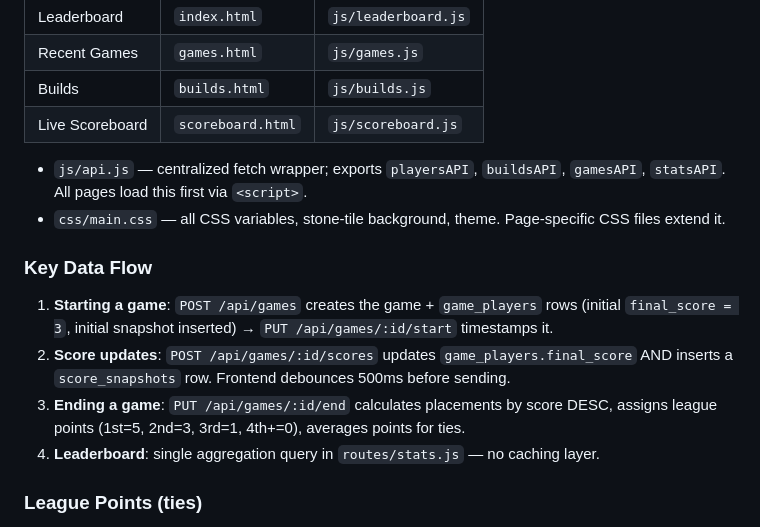
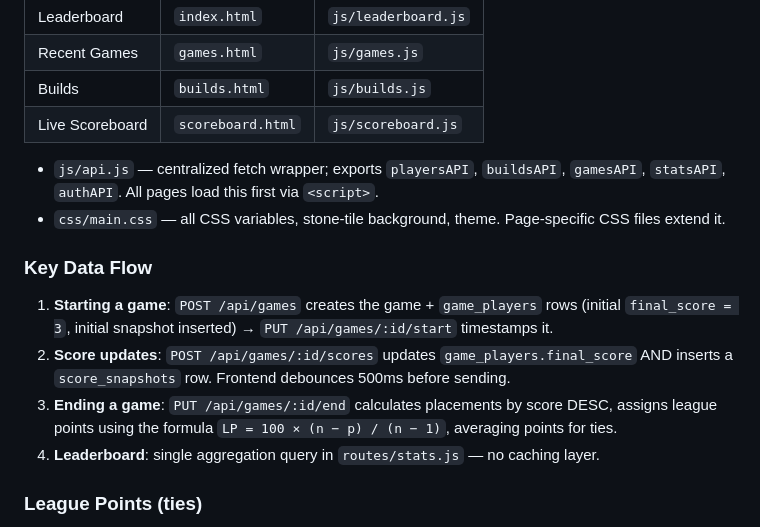
Before and after one commit to usr-wwelsh/dominion-tracker, a Markdown page: CLAUDE.md, the part around the change. Rendered like a GitHub page.

Commit message:
docs: update CLAUDE.md (The 'Key Data Flow' section's description of league points is factually )

```diff
--- a/CLAUDE.md
+++ b/CLAUDE.md
@@ -48,13 +48,13 @@ Vanilla JS with no build step. Each page is self-contained:
 | Builds | `builds.html` | `js/builds.js` |
 | Live Scoreboard | `scoreboard.html` | `js/scoreboard.js` |
 
-- `js/api.js` — centralized fetch wrapper; exports `playersAPI`, `buildsAPI`, `gamesAPI`, `statsAPI`. All pages load this first via `<script>`.
+- `js/api.js` — centralized fetch wrapper; exports `playersAPI`, `buildsAPI`, `gamesAPI`, `statsAPI`, `authAPI`. All pages load this first via `<script>`.
 - `css/main.css` — all CSS variables, stone-tile background, theme. Page-specific CSS files extend it.
 
 ### Key Data Flow
 1. **Starting a game**: `POST /api/games` creates the game + `game_players` rows (initial `final_score = 3`, initial snapshot inserted) → `PUT /api/games/:id/start` timestamps it.
 2. **Score updates**: `POST /api/games/:id/scores` updates `game_players.final_score` AND inserts a `score_snapshots` row. Frontend debounces 500ms before sending.
-3. **Ending a game**: `PUT /api/games/:id/end` calculates placements by score DESC, assigns league points (1st=5, 2nd=3, 3rd=1, 4th+=0), averages points for ties.
+3. **Ending a game**: `PUT /api/games/:id/end` calculates placements by score DESC, assigns league points using the formula `LP = 100 × (n − p) / (n − 1)`, averaging points for ties.
 4. **Leaderboard**: single aggregation query in `routes/stats.js` — no caching layer.
 
 ### League Points (ties)
```
